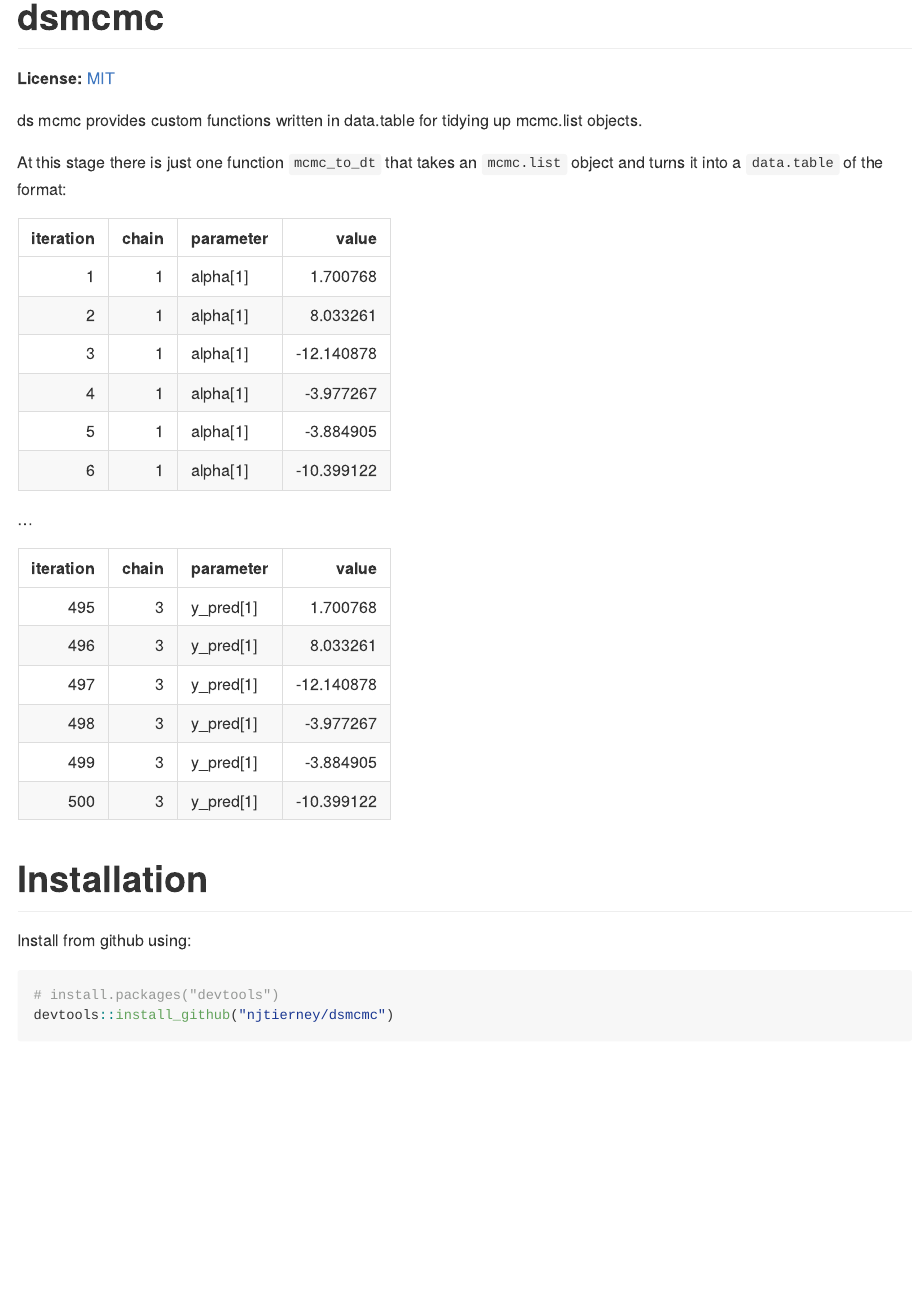
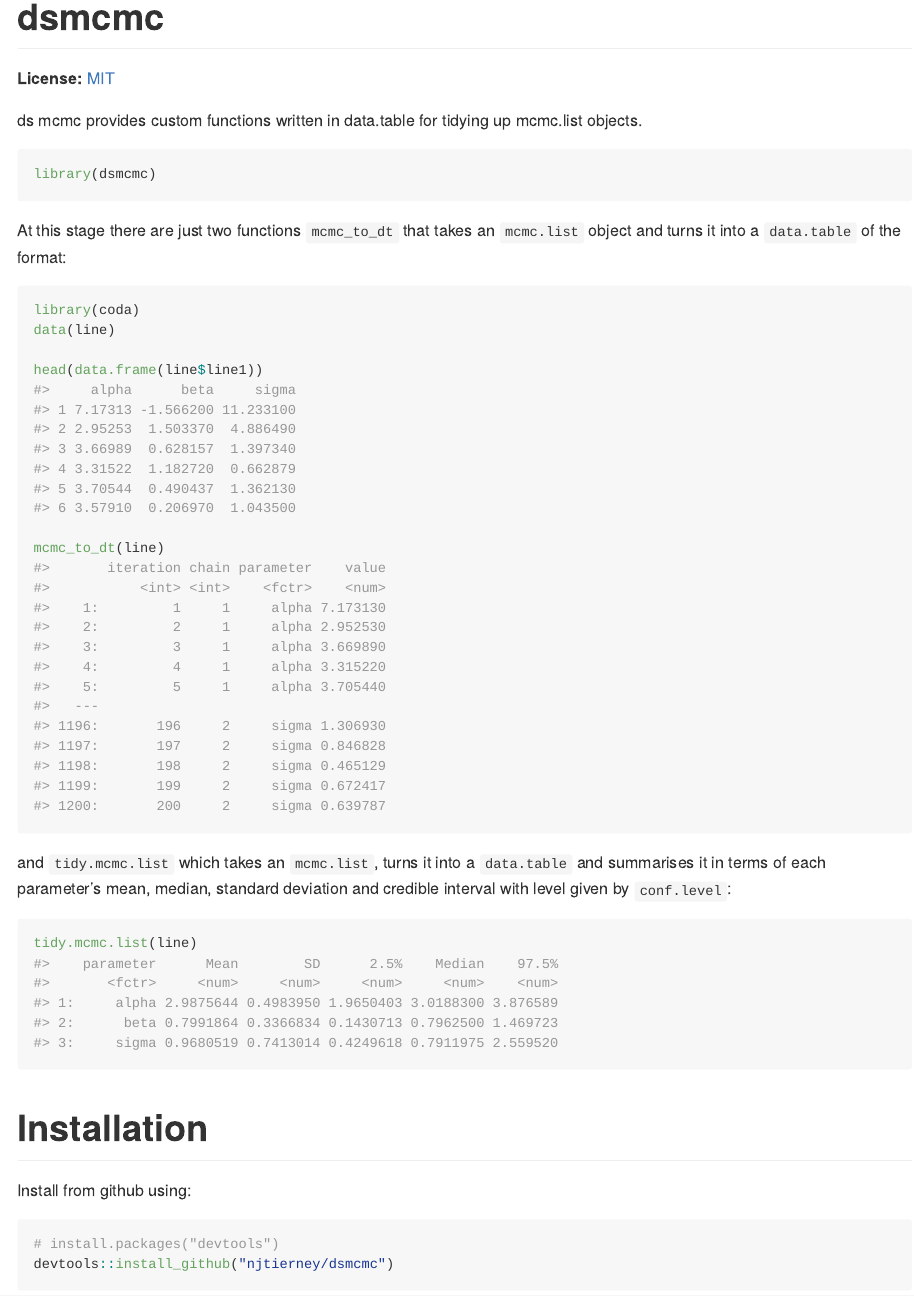
Before and after one commit to njtierney/mmcc, an R Markdown document (README.Rmd): the page in a window 1100 px wide, from its top. Rendered offline with R 4.5, knitr and Pandoc, with nearby package versions.

Commit message:
own file

````diff
--- /dev/null
+++ b/R/mcmc.tidy.list.R
@@ -0,0 +1,40 @@
+
+#' tidy.mcmc.list
+#'
+#' Return a tidy data summary of an MCMC object
+#'
+#' @description A function that behaves like those from "broom", tidy.mcmc.list will take an mcmc.list object from coda.samples and return a data frame that summarises each parameters with its mean and quantiles and returns the output as a data.table object. This can be called as `tidy`. Currently summarises over all chains.
+#'
+#' @param mcmc_object an object of class "mcmc.list", as you would find with fitting a model using `jags.model()`, and `coda.samples`
+#'
+#' @param conf.level level of the credible interval to be calculuated
+#' @author Sam Clifford, \email{samuel.clifford@@qut.edu.au}
+#' @importFrom stats quantile
+#' @importFrom stats sd
+#'
+#' @return a data.table containing parameter summaries
+#' @export
+#'
+
+tidy.mcmc.list <- function(mcmc_object,
+                           conf.level=0.95){
+
+    q <- c((1-conf.level)/2, 1-(1-conf.level)/2)
+
+    x.dt <- mcmc_to_dt(mcmc_object)
+
+    x.dt.s <- x.dt[ ,
+                    list(Mean = mean(value),
+                         SD = sd(value),
+                         q1 = quantile(value, q[1]),
+                         Median = median(value),
+                         q2 = quantile(value, q[2])
+                    ),
+                    by=parameter ]
+
+    data.table::setnames(x.dt.s,
+                         old=c("q1", "q2"),
+                         new=sprintf("%2.1f%%", q*100))
+
+    return(x.dt.s)
+}
--- a/README.Rmd
+++ b/README.Rmd
@@ -18,29 +20,28 @@ knitr::opts_chunk$set(
 
 ds mcmc provides custom functions written in data.table for tidying up mcmc.list objects.
 
+``` {r, warning=F, message=F}
+library(dsmcmc)
+```
 
-At this stage there is just one function `mcmc_to_dt` that takes an `mcmc.list` object and turns it into a `data.table` of the format:
+At this stage there are just two functions `mcmc_to_dt` that takes an `mcmc.list` object and turns it into a `data.table` of the format:
 
-| iteration| chain|parameter |      value|
-|---------:|-----:|:---------|----------:|
-|         1|     1|alpha[1]  |   1.700768|
-|         2|     1|alpha[1]  |   8.033261|
-|         3|     1|alpha[1]  | -12.140878|
-|         4|     1|alpha[1]  |  -3.977267|
-|         5|     1|alpha[1]  |  -3.884905|
-|         6|     1|alpha[1]  | -10.399122|
+``` {r}
+library(coda)
+data(line)
 
-...
+head(data.frame(line$line1))
 
-| iteration| chain|parameter |      value|
-|---------:|-----:|:---------|----------:|
-|       495|     3|y_pred[1] |   1.700768|
-|       496|     3|y_pred[1] |   8.033261|
-|       497|     3|y_pred[1] | -12.140878|
-|       498|     3|y_pred[1] |  -3.977267|
-|       499|     3|y_pred[1] |  -3.884905|
-|       500|     3|y_pred[1] | -10.399122|
+mcmc_to_dt(line)
 
+```
+
+
+and `tidy.mcmc.list` which takes an `mcmc.list`, turns it into a `data.table` and summarises it in terms of each parameter's mean, median, standard deviation and credible interval with level given by `conf.level`:
+
+``` {r}
+tidy.mcmc.list(line)
+```
 
 # Installation
 
````
Also changed, not shown: R/mcmc_tidiers.R (indentation only), README.md, README.Rmd (3 more changed lines), 1 other file.
